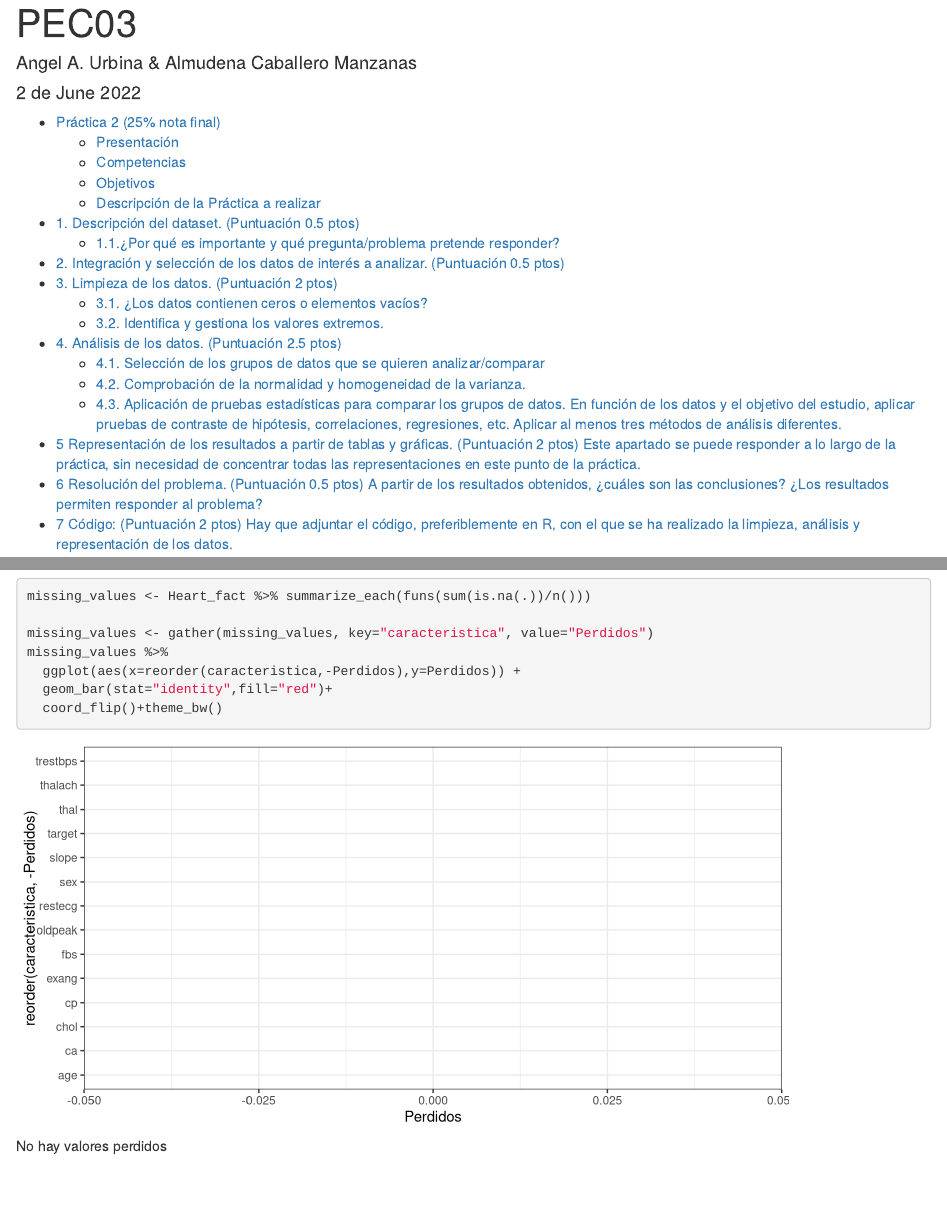
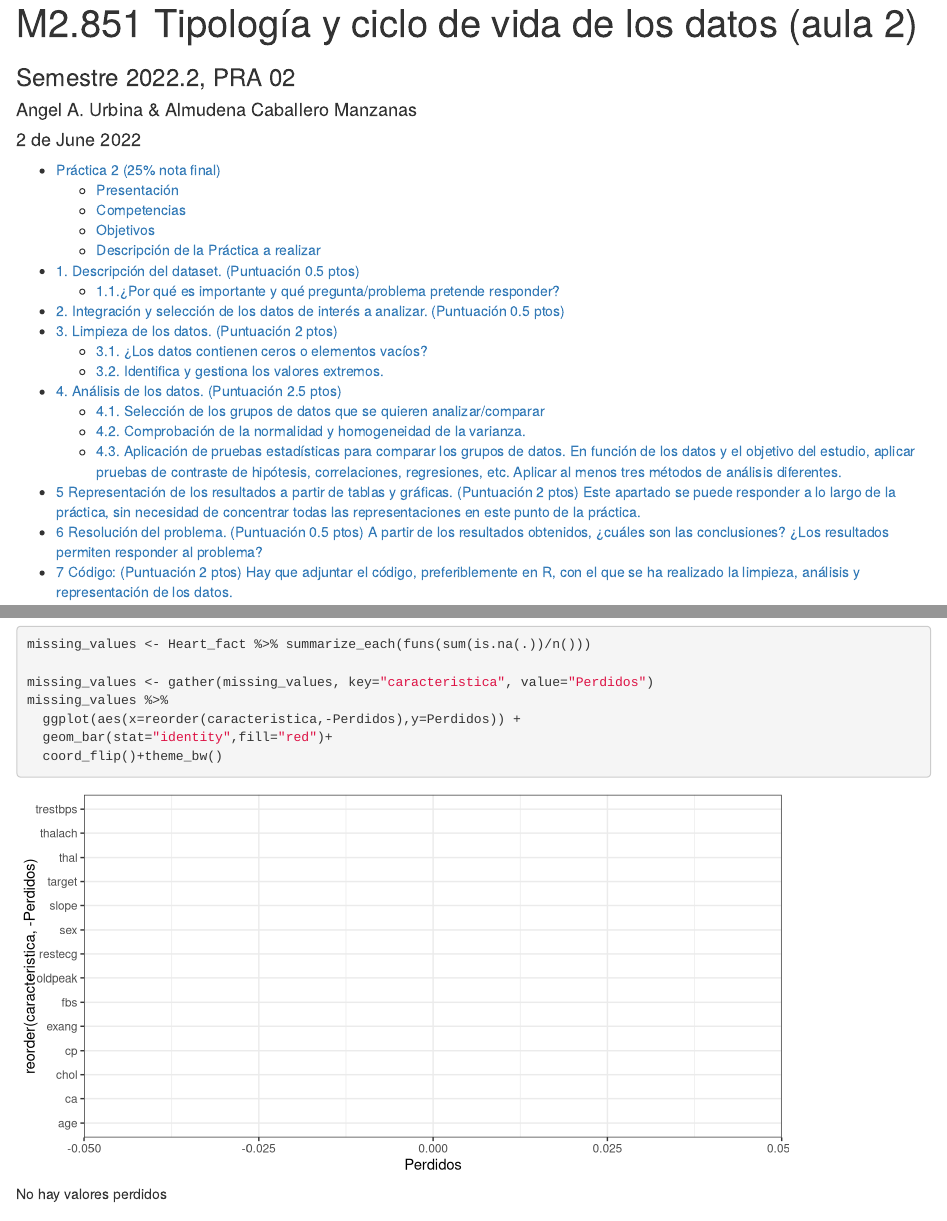
Before and after one commit to UOCACM/PAC2, an R Markdown document (CODIGO/Tipologia_PRA02.Rmd): the page in a window 1100 px wide, from 20 px down before the commit and from 140 px down after it, and a second part further down, joined at a grey line. Rendered offline with R 4.5, knitr and Pandoc, with nearby package versions.

Commit message:
Add files via upload

```diff
--- a/CODIGO/Tipologia_PRA02.Rmd
+++ b/CODIGO/Tipologia_PRA02.Rmd
@@ -1,5 +1,8 @@
 ---
-title: "PEC03"
+title: "|
+  ![](UOC.png){width=5in}
+
+    M2.851 Tipología y ciclo de vida de los datos (aula 2)"
 author: "Angel A. Urbina & Almudena Caballero Manzanas"
 date: '`r format(Sys.Date(),"%e de %B %Y")`'
 output:
@@ -8,6 +11,7 @@
     toc: yes
     toc_depth: 2
   pdf_document: default
+subtitle: Semestre 2022.2, PRA 02
 editor_options:
   markdown:
     wrap: 72
```
